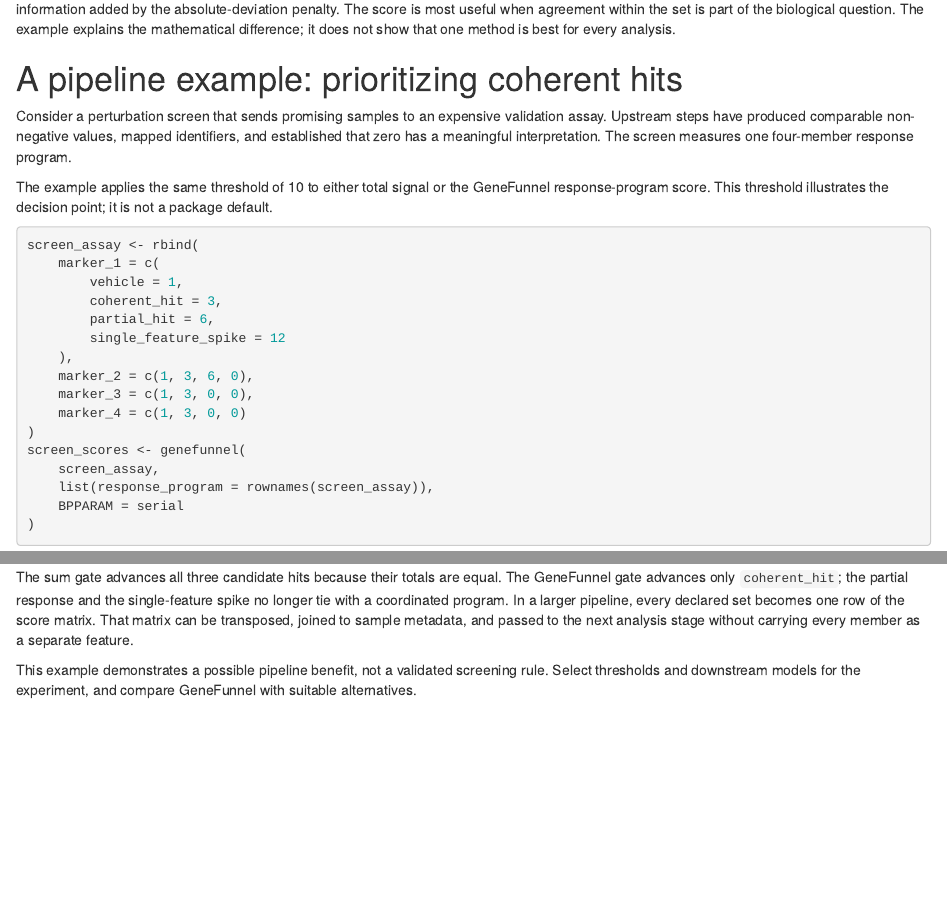
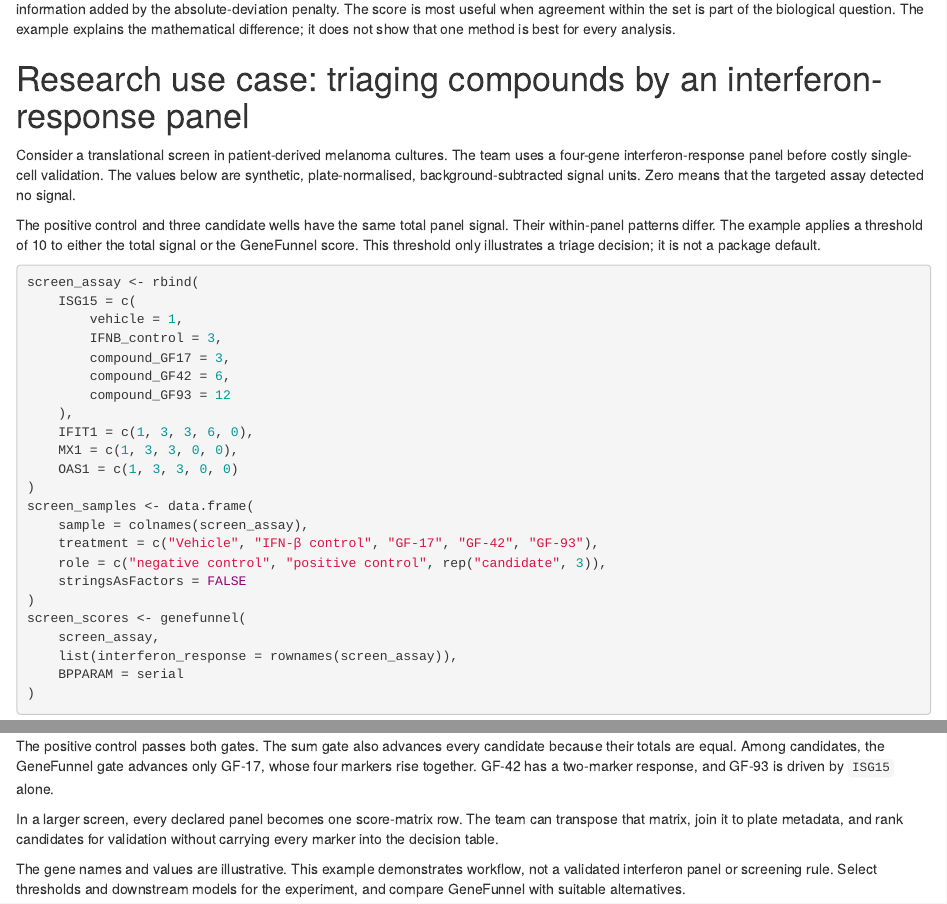
Before and after one commit to eturkes/genefunnel, an R Markdown document (vignettes/genefunnel.Rmd): the page in a window 1100 px wide, from 2840 px down, and a second part further down, joined at a grey line. Rendered offline with R 4.5, knitr and Pandoc, with nearby package versions; drawn as R Markdown's standard HTML page in place of the format the file asks for; some code elsewhere in the file could not run offline.

Commit message:
Ground compound triage → use a realistic interferon screen
Replace anonymous markers with a synthetic melanoma assay, named controls, compound metadata, and interpretable pathway patterns.

Keep the equal-total gate comparison executable and label the panel as illustrative.

QA: R CMD build --no-manual . completed with vignette creation.

````diff
--- a/vignettes/genefunnel.Rmd
+++ b/vignettes/genefunnel.Rmd
@@ -180,32 +180,40 @@ when agreement within the set is part of the biological question. The example
 explains the mathematical difference; it does not show that one method is best
 for every analysis.
 
-# A pipeline example: prioritizing coherent hits
+# Research use case: triaging compounds by an interferon-response panel
 
-Consider a perturbation screen that sends promising samples to an expensive
-validation assay. Upstream steps have produced comparable non-negative values,
-mapped identifiers, and established that zero has a meaningful interpretation.
-The screen measures one four-member response program.
+Consider a translational screen in patient-derived melanoma cultures. The team
+uses a four-gene interferon-response panel before costly single-cell validation.
+The values below are synthetic, plate-normalised, background-subtracted signal
+units. Zero means that the targeted assay detected no signal.
 
-The example applies the same threshold of 10 to either total signal or the
-GeneFunnel response-program score. This threshold illustrates the decision
-point; it is not a package default.
+The positive control and three candidate wells have the same total panel
+signal. Their within-panel patterns differ. The example applies a threshold of
+10 to either the total signal or the GeneFunnel score. This threshold only
+illustrates a triage decision; it is not a package default.
 
 ```{r screening-pipeline}
 screen_assay <- rbind(
-    marker_1 = c(
+    ISG15 = c(
         vehicle = 1,
-        coherent_hit = 3,
-        partial_hit = 6,
-        single_feature_spike = 12
+        IFNB_control = 3,
+        compound_GF17 = 3,
+        compound_GF42 = 6,
+        compound_GF93 = 12
     ),
-    marker_2 = c(1, 3, 6, 0),
-    marker_3 = c(1, 3, 0, 0),
-    marker_4 = c(1, 3, 0, 0)
+    IFIT1 = c(1, 3, 3, 6, 0),
+    MX1 = c(1, 3, 3, 0, 0),
+    OAS1 = c(1, 3, 3, 0, 0)
+)
+screen_samples <- data.frame(
+    sample = colnames(screen_assay),
+    treatment = c("Vehicle", "IFN-β control", "GF-17", "GF-42", "GF-93"),
+    role = c("negative control", "positive control", rep("candidate", 3)),
+    stringsAsFactors = FALSE
 )
 screen_scores <- genefunnel(
     screen_assay,
-    list(response_program = rownames(screen_assay)),
+    list(interferon_response = rownames(screen_assay)),
     BPPARAM = serial
 )
 screen_total <- unname(colSums(screen_assay))
@@ -247,16 +257,19 @@ stopifnot(
 )
 ```
 
-The sum gate advances all three candidate hits because their totals are equal.
-The GeneFunnel gate advances only `coherent_hit`; the partial response and the
-single-feature spike no longer tie with a coordinated program. In a larger
-pipeline, every declared set becomes one row of the score matrix. That matrix
-can be transposed, joined to sample metadata, and passed to the next analysis
-stage without carrying every member as a separate feature.
+The positive control passes both gates. The sum gate also advances every
+candidate because their totals are equal. Among candidates, the GeneFunnel gate
+advances only GF-17, whose four markers rise together. GF-42 has a two-marker
+response, and GF-93 is driven by `ISG15` alone.
 
-This example demonstrates a possible pipeline benefit, not a validated
-screening rule. Select thresholds and downstream models for the experiment, and
-compare GeneFunnel with suitable alternatives.
+In a larger screen, every declared panel becomes one score-matrix row. The team
+can transpose that matrix, join it to plate metadata, and rank candidates for
+validation without carrying every marker into the decision table.
+
+The gene names and values are illustrative. This example demonstrates workflow,
+not a validated interferon panel or screening rule. Select thresholds and
+downstream models for the experiment, and compare GeneFunnel with suitable
+alternatives.
 
 # Choosing between GeneFunnel and rank-based methods
 
````
Also changed, not shown: vignettes/genefunnel.Rmd (14 more changed lines).
